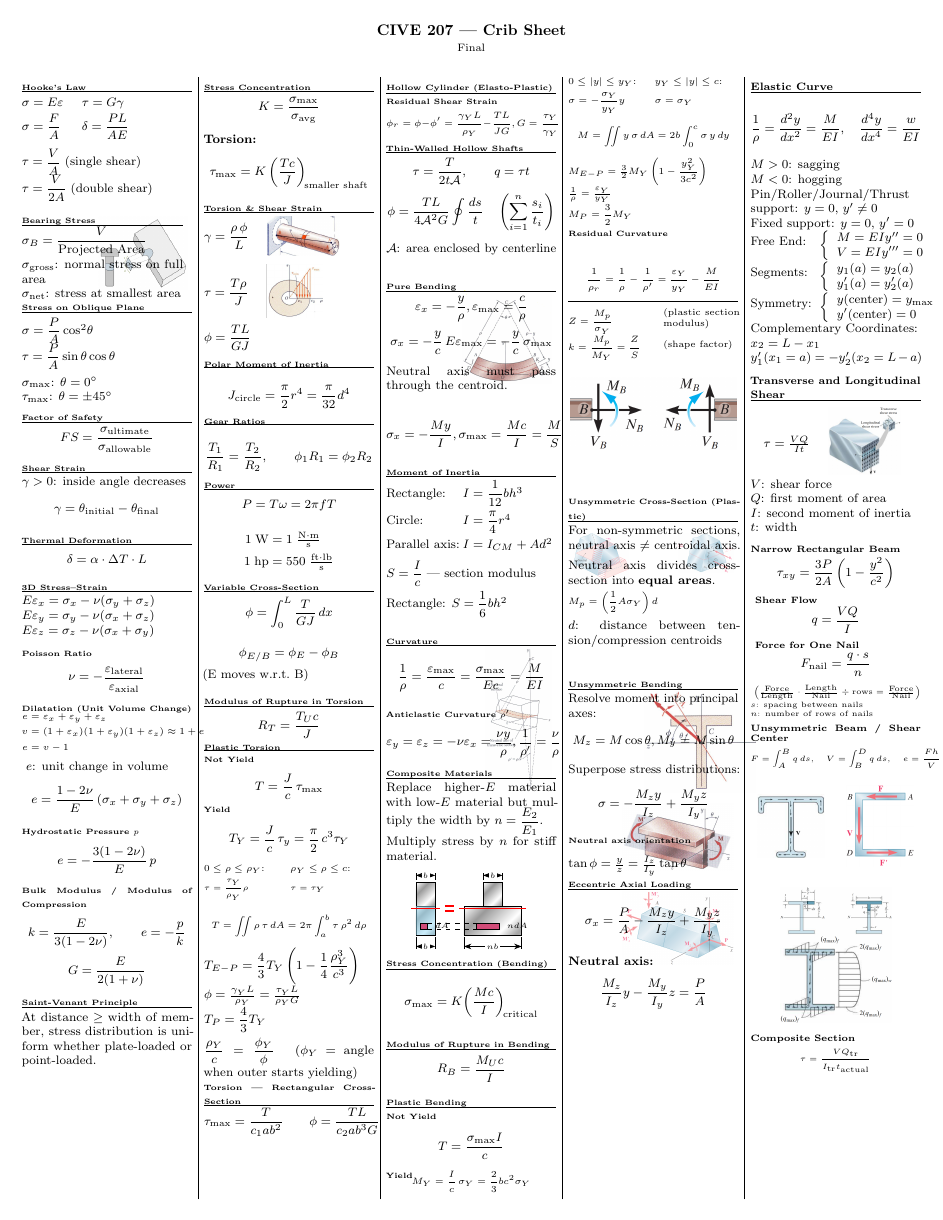
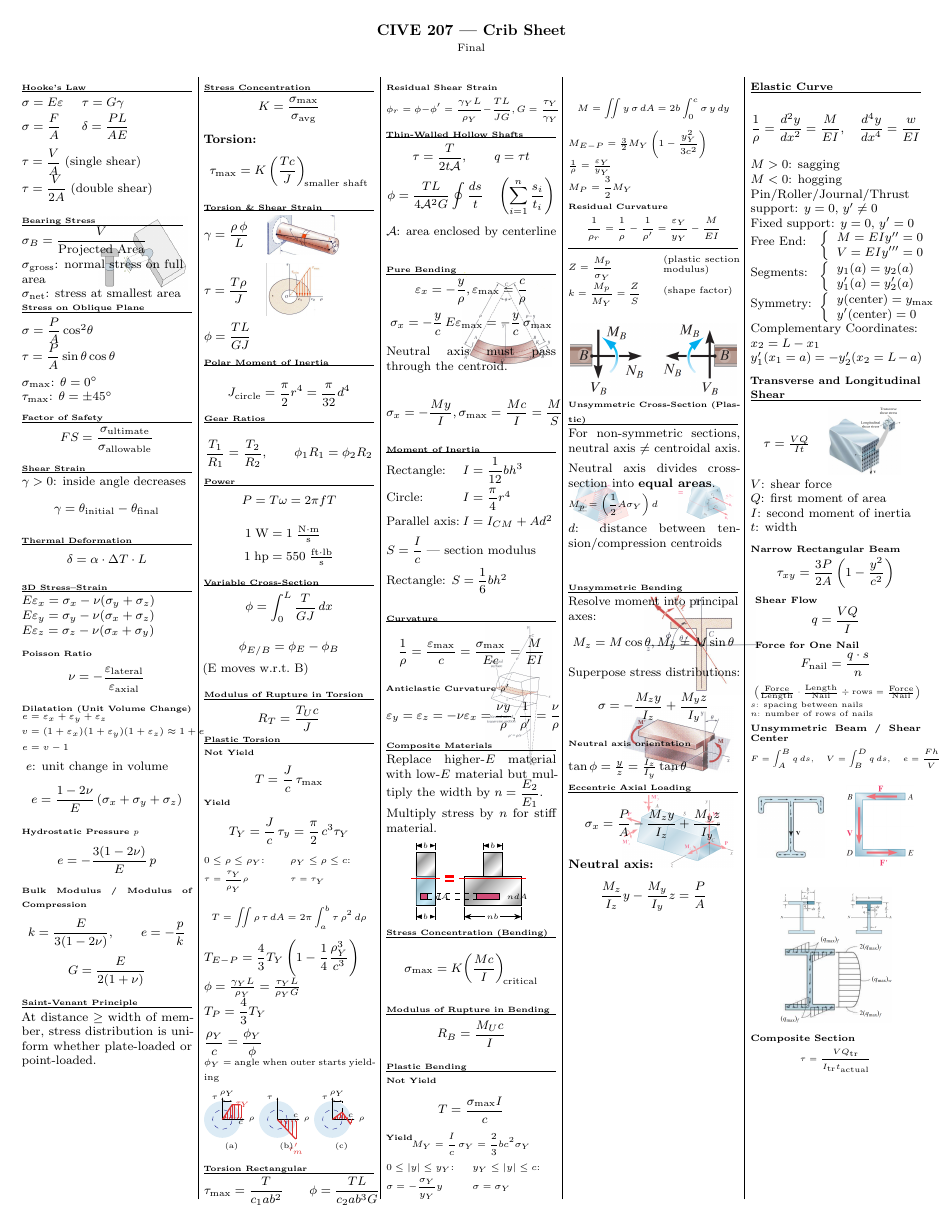
Before and after one commit to FelixCiungara/CIVE207-Crib_Final, a LaTeX document (Cive_207_Final_Crib_Sheet.tex): page 1 of 2. Compiled offline with pdfLaTeX.

Commit message:
added residual stress graph

```diff
--- a/Cive_207_Final_Crib_Sheet.tex
+++ b/Cive_207_Final_Crib_Sheet.tex
@@ -283,18 +283,82 @@ $\phi = \frac{\gamma_Y L}{\rho_Y} = \frac{\tau_Y L}{\rho_Y G}$\\
 $T_P = \dfrac{4}{3}T_Y$
 
 
-$\dfrac{\rho_Y}{c} = \dfrac{\phi_Y}{\phi}$ \quad ($\phi_Y$ = angle when outer starts yielding)
+$\dfrac{\rho_Y}{c} = \dfrac{\phi_Y}{\phi}$ \\
+{\footnotesize $\phi_Y$ = angle when outer starts yielding}
+
+
+
+
+
+\begin{tikzpicture}[>={Stealth[length=1.5pt, width=1pt]}, scale=0.28, font=\tiny]
+\definecolor{shaftblue}{RGB}{220, 235, 245}
+\definecolor{stressred}{RGB}{220, 50, 50}
+\tikzset{stress arrow/.style={->, stressred, very thin}}
+% Figure (a): Loading
+\begin{scope}[shift={(0,0)}]
+    \fill[shaftblue] (0,0) circle (1.5);
+    \draw[dashed, blue!50!black, very thin] (0,0) circle (0.8);
+    \draw[->, very thin] (0,0) -- (1.8,0) node[right] {$\rho$};
+    \draw[->, very thin] (0,0) -- (0,1.8) node[left] {$\tau$};
+    \draw[stressred, thick] (0,0) -- (0.8,1.2) -- (1.5,1.2);
+    \foreach \x in {0.2, 0.4, 0.6, 0.8, 1.0, 1.25, 1.5} {
+        \draw[stress arrow] (\x, {\x <= 0.8 ? 1.5*\x : 1.2}) -- (\x,0);
+    }
+    \node[stressred] at (1.65, 1.2) {$\tau_Y$};
+    \draw[<->, very thin] (0,1.5) -- (0.8,1.5) node[midway, above] {$\rho_Y$};
+    \node at (1.5,-0.3) {$c$};
+    \node at (0.75, -2.2) {(a)};
+\end{scope}
+%\node at (3.5, 0) {\scriptsize \bfseries \textcolor{stressred}{+}};
+% Figure (b): Elastic Unloading
+\begin{scope}[shift={(4.5,0)}]
+    \fill[shaftblue] (0,0) circle (1.5);
+    \draw[dashed, blue!50!black, very thin] (0,0) circle (0.8);
+    \draw[->, very thin] (0,0) -- (1.8,0) node[right] {$\rho$};
+    \draw[->, very thin] (0,0) -- (0,1.8) node[left] {$\tau$};
+    \draw[stressred, thick] (0,0) -- (1.5,-1.6);
+    \foreach \x in {0.3, 0.6, 0.9, 1.2, 1.5} {
+        \draw[stress arrow] (\x, -1.066*\x) -- (\x,0);
+    }
+    \node[stressred, anchor=north] at (1.5, -1.6) {$\tau'_m$};
+    \node at (1.5, 0.3) {$c$};
+    \node at (0.75, -2.2) {(b)};
+\end{scope}
+%\node at (10.5, 0) {\scriptsize \bfseries \textcolor{stressred}{=}};
+% Figure (c): Residual Stress
+\begin{scope}[shift={(9,0)}]
+    \fill[shaftblue] (0,0) circle (1.5);
+    \draw[dashed, blue!50!black, very thin] (0,0) circle (0.8);
+    \draw[->, very thin] (0,0) -- (1.8,0) node[right] {$\rho$};
+    \draw[->, very thin] (0,0) -- (0,1.8) node[left] {$\tau$};
+    \draw[stressred, thick] (0,0) -- (0.8, 0.6) -- (1.5, -0.4);
+    \foreach \x in {0.2, 0.4, 0.6, 0.8} {
+        \draw[stress arrow] (\x, 0.75*\x) -- (\x,0);
+    }
+    \foreach \x in {1.0, 1.2, 1.5} {
+        \pgfmathsetmacro{\yval}{0.6 - (\x-0.8)*1.42}
+        \ifdim \yval pt > 0pt
+            \draw[stress arrow] (\x, \yval) -- (\x,0);
+        \else
+            \draw[stress arrow] (\x, 0) -- (\x, \yval);
+        \fi
+    }
+    \draw[dashed, very thin] (0.8, 0.6) -- (0.8, 1.5);
+    \draw[<->, very thin] (0,1.5) -- (0.8,1.5) node[midway, above] {$\rho_Y$};
+    \node at (1.5, 0.3) {$c$};
+    \node at (0.75, -2.2) {(c)};
+\end{scope}
+\end{tikzpicture}
 
 \vspace{-4pt}
-\sectiontitleOld{Torsion --- Rectangular Cross-Section}
-\vspace{-10pt}
+\sectiontitleOld{Torsion Rectangular}
+\vspace{-9pt}
 \[
 \tau_{\max} = \frac{T}{c_1 a b^2} \qquad \phi = \frac{TL}{c_2 a b^3 G}
 \]
 
 \columnbreak
 
-\sectiontitleOld{Hollow Cylinder (Elasto-Plastic)}
 
 
 
```
Also changed, not shown: Cive_207_Final_Crib_Sheet.pdf, images/image39.png (added), images/image40.png (added), images/image41.png (added), Cive_207_Final_Crib_Sheet.tex (44 more changed lines).
